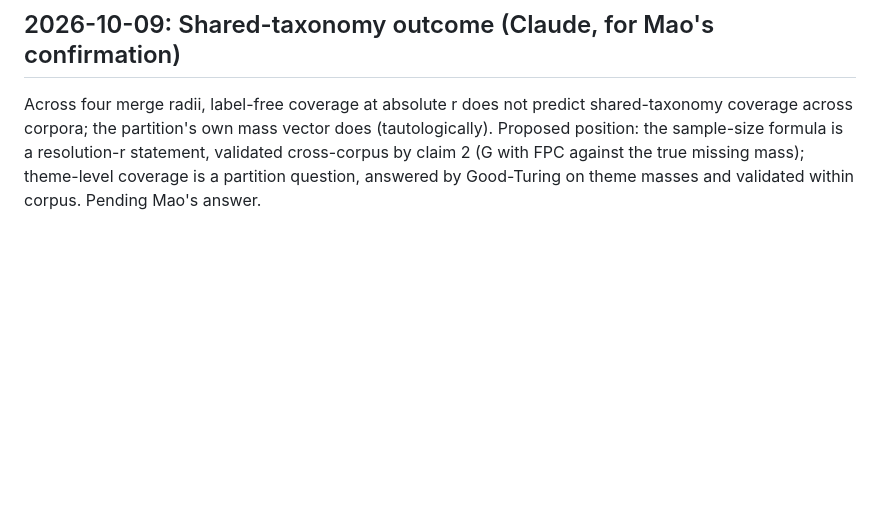
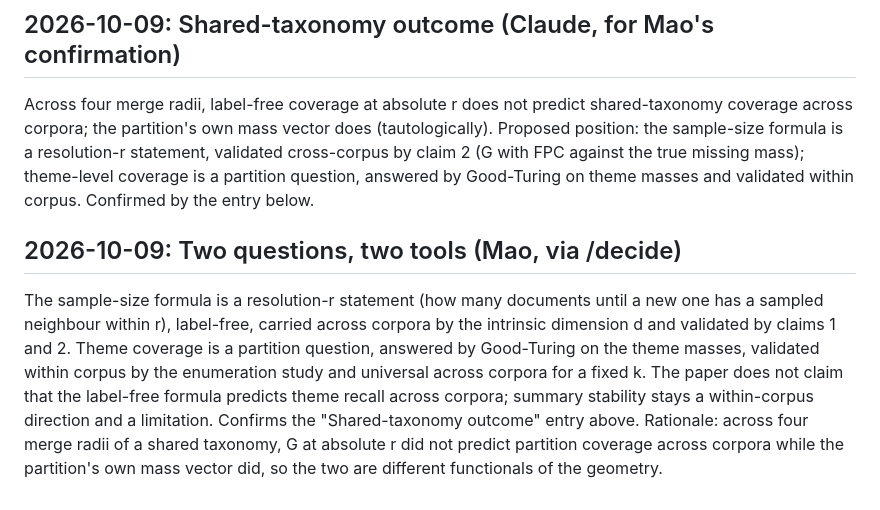
Before and after one commit to LiMaoUM/corpus-variability, a Markdown page: DECISIONS.md, the part around the change. Drawn GitHub-style; blank space fills up the shorter version.

Commit message:
decide: two questions, two tools; resolution-r formula cross-corpus through d, theme coverage by Good-Turing on masses
Claude-Session: https://claude.ai/code/session_01JznExy4ghyGgEm3QT47uvC

```diff
--- a/DECISIONS.md
+++ b/DECISIONS.md
@@ -77,4 +77,16 @@ Across four merge radii, label-free coverage at absolute r does not predict shar
 coverage across corpora; the partition's own mass vector does (tautologically). Proposed
 position: the sample-size formula is a resolution-r statement, validated cross-corpus by claim 2
 (G with FPC against the true missing mass); theme-level coverage is a partition question,
-answered by Good-Turing on theme masses and validated within corpus. Pending Mao's answer.
+answered by Good-Turing on theme masses and validated within corpus. Confirmed by the entry below.
+
+## 2026-10-09: Two questions, two tools (Mao, via /decide)
+
+The sample-size formula is a resolution-r statement (how many documents until a new one has a
+sampled neighbour within r), label-free, carried across corpora by the intrinsic dimension d
+and validated by claims 1 and 2. Theme coverage is a partition question, answered by Good-Turing
+on the theme masses, validated within corpus by the enumeration study and universal across
+corpora for a fixed k. The paper does not claim that the label-free formula predicts theme
+recall across corpora; summary stability stays a within-corpus direction and a limitation.
+Confirms the "Shared-taxonomy outcome" entry above. Rationale: across four merge radii of a
+shared taxonomy, G at absolute r did not predict partition coverage across corpora while the
+partition's own mass vector did, so the two are different functionals of the geometry.
```
Also changed, not shown: CLAUDE.md (+4 -1 lines).
